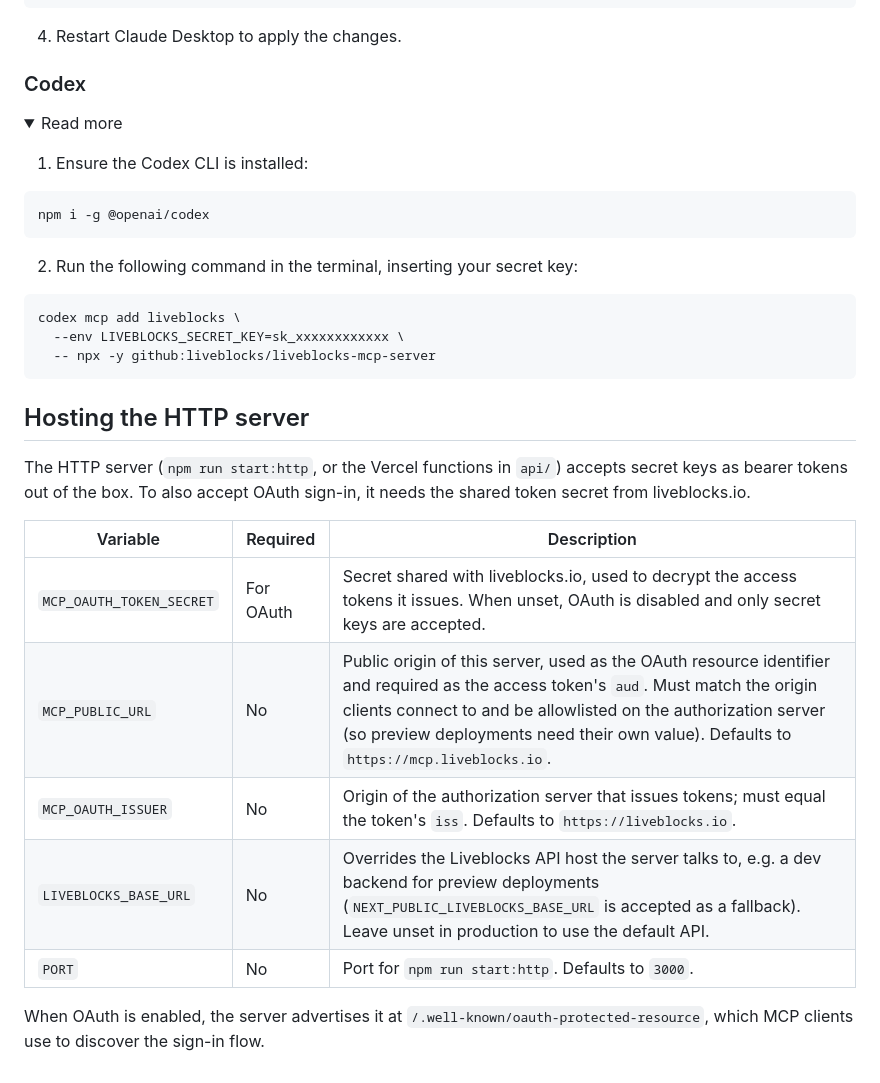
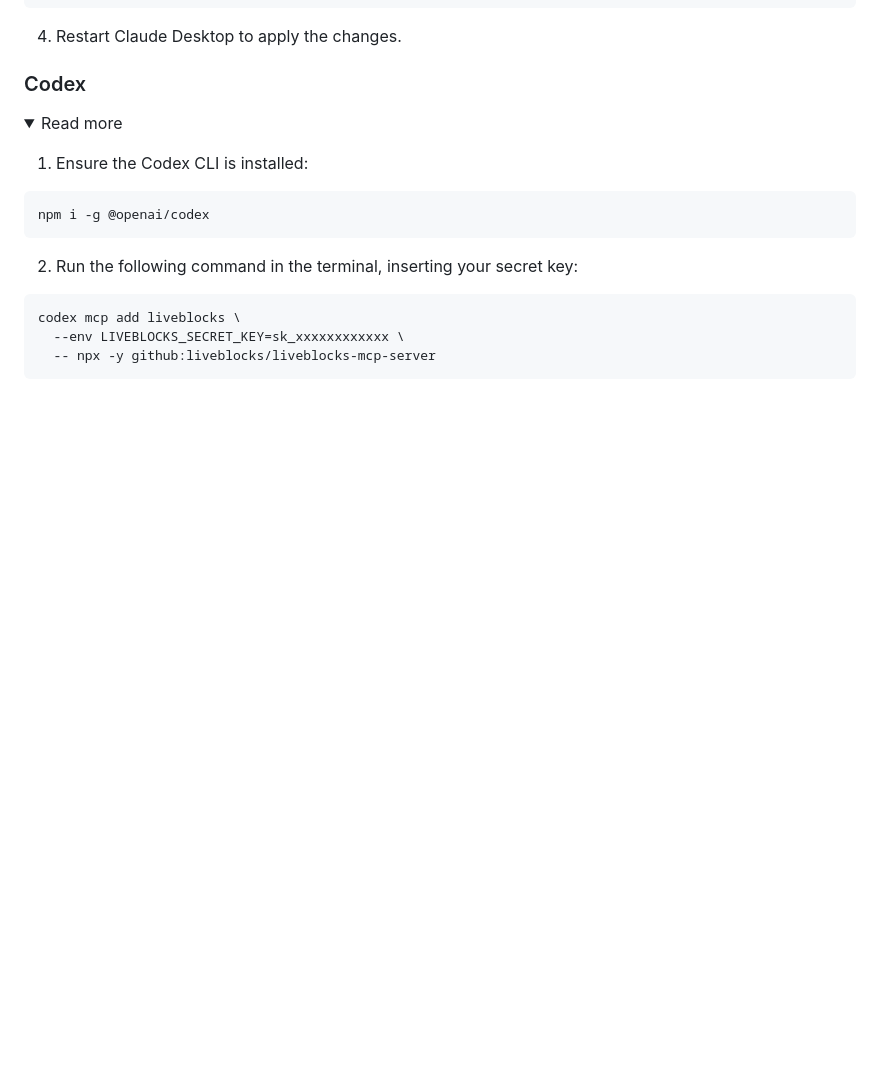
Before and after one commit to liveblocks/liveblocks-mcp-server, a Markdown page: README.md, the part around the change. Rendered like a GitHub page; folded sections open; blank space fills up the shorter version.

````diff
--- a/README.md
+++ b/README.md
@@ -275,17 +275,3 @@ codex mcp add liveblocks \
 ```
 
 </details>
-
-## Hosting the HTTP server
-
-The HTTP server (`npm run start:http`, or the Vercel functions in `api/`) accepts secret keys as bearer tokens out of the box. To also accept OAuth sign-in, it needs the shared token secret from liveblocks.io.
-
-| Variable | Required | Description |
-| --- | --- | --- |
-| `MCP_OAUTH_TOKEN_SECRET` | For OAuth | Secret shared with liveblocks.io, used to decrypt the access tokens it issues. When unset, OAuth is disabled and only secret keys are accepted. |
-| `MCP_PUBLIC_URL` | No | Public origin of this server, used as the OAuth resource identifier and required as the access token's `aud`. Must match the origin clients connect to and be allowlisted on the authorization server (so preview deployments need their own value). Defaults to `https://mcp.liveblocks.io`. |
-| `MCP_OAUTH_ISSUER` | No | Origin of the authorization server that issues tokens; must equal the token's `iss`. Defaults to `https://liveblocks.io`. |
-| `LIVEBLOCKS_BASE_URL` | No | Overrides the Liveblocks API host the server talks to, e.g. a dev backend for preview deployments (`NEXT_PUBLIC_LIVEBLOCKS_BASE_URL` is accepted as a fallback). Leave unset in production to use the default API. |
-| `PORT` | No | Port for `npm run start:http`. Defaults to `3000`. |
-
-When OAuth is enabled, the server advertises it at `/.well-known/oauth-protected-resource`, which MCP clients use to discover the sign-in flow.
````
